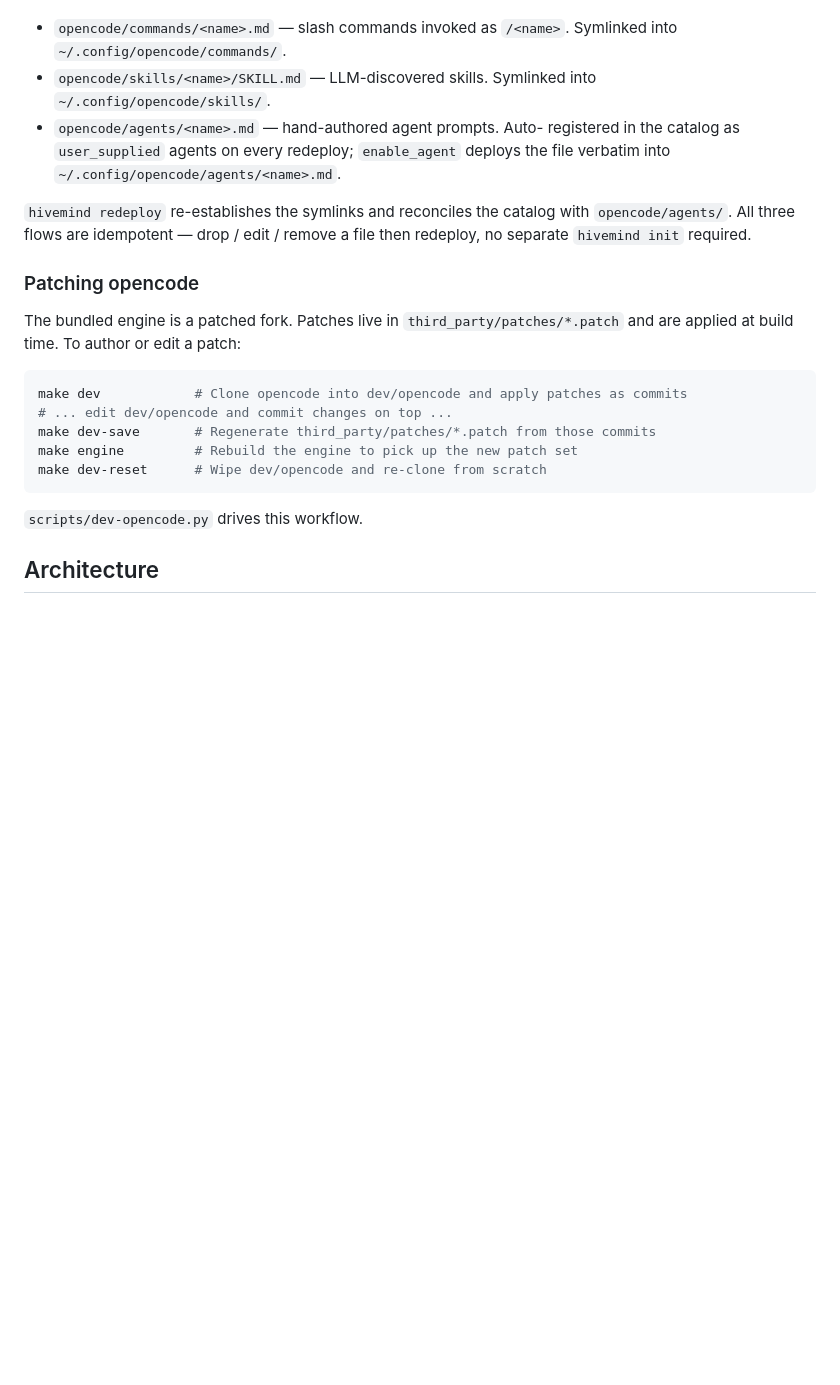
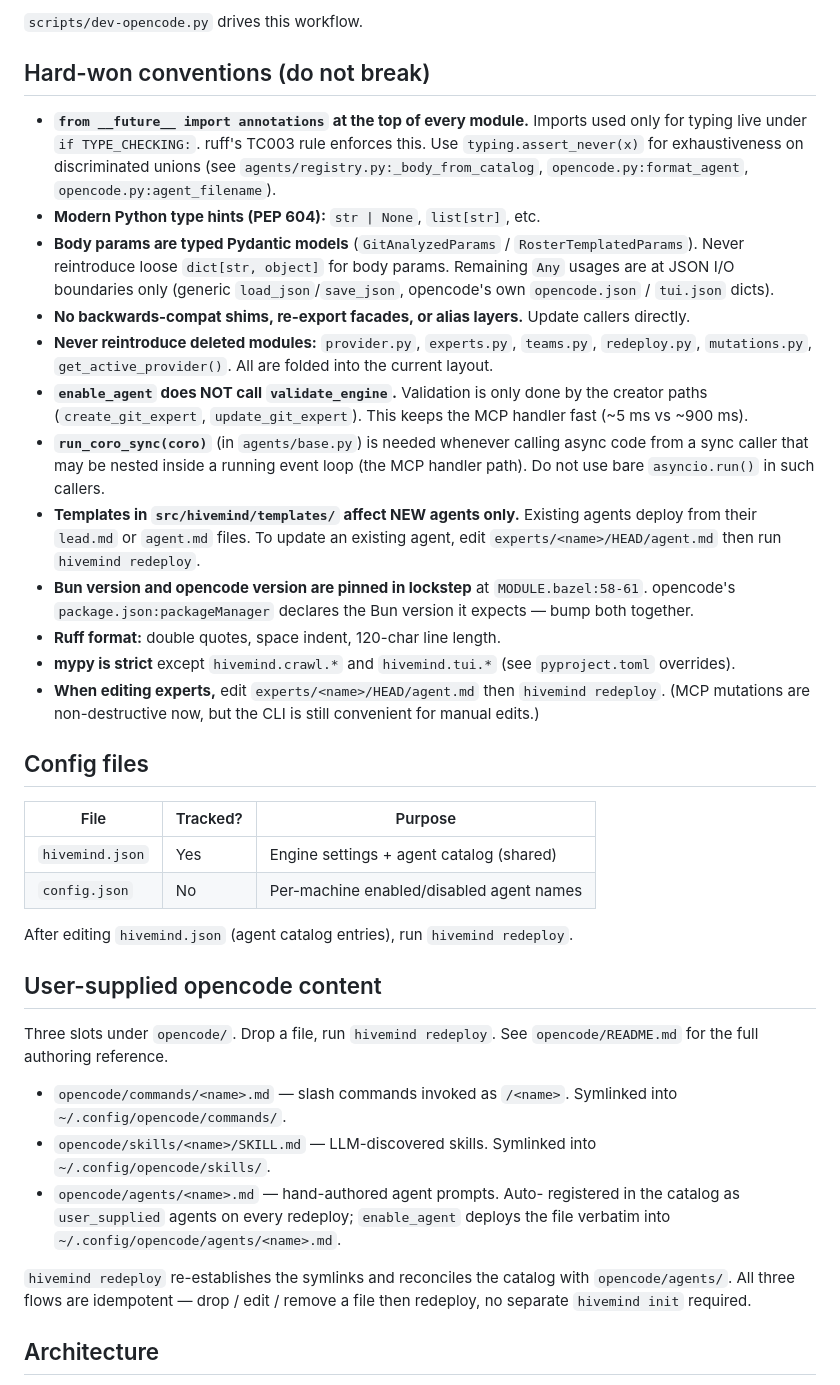
Before and after one commit to lsantos7654/hivemind, a Markdown page: AGENTS.md, the part around one of its changes. GitHub-like rendering; blank space fills up the shorter version.

````diff
--- a/CLAUDE.md
+++ b/AGENTS.md
@@ -44,3 +67,55 @@ Three slots under `opencode/` for user-authored content; see
+`scripts/dev-opencode.py` drives this workflow.
+
+## Hard-won conventions (do not break)
+
+- **`from __future__ import annotations` at the top of every module.** Imports
+  used only for typing live under `if TYPE_CHECKING:`. ruff's TC003 rule
+  enforces this. Use `typing.assert_never(x)` for exhaustiveness on
+  discriminated unions (see `agents/registry.py:_body_from_catalog`,
+  `opencode.py:format_agent`, `opencode.py:agent_filename`).
+- **Modern Python type hints (PEP 604):** `str | None`, `list[str]`, etc.
+- **Body params are typed Pydantic models** (`GitAnalyzedParams` /
+  `RosterTemplatedParams`). Never reintroduce loose `dict[str, object]` for
+  body params. Remaining `Any` usages are at JSON I/O boundaries only
+  (generic `load_json`/`save_json`, opencode's own `opencode.json` /
+  `tui.json` dicts).
+- **No backwards-compat shims, re-export facades, or alias layers.** Update
+  callers directly.
+- **Never reintroduce deleted modules:** `provider.py`, `experts.py`,
+  `teams.py`, `redeploy.py`, `mutations.py`, `get_active_provider()`. All are
+  folded into the current layout.
+- **`enable_agent` does NOT call `validate_engine`.** Validation is only done
+  by the creator paths (`create_git_expert`, `update_git_expert`). This keeps
+  the MCP handler fast (~5 ms vs ~900 ms).
+- **`run_coro_sync(coro)`** (in `agents/base.py`) is needed whenever calling
+  async code from a sync caller that may be nested inside a running event
+  loop (the MCP handler path). Do not use bare `asyncio.run()` in such callers.
+- **Templates in `src/hivemind/templates/` affect NEW agents only.** Existing
+  agents deploy from their `lead.md` or `agent.md` files. To update an existing
+  agent, edit `experts/<name>/HEAD/agent.md` then run `hivemind redeploy`.
+- **Bun version and opencode version are pinned in lockstep** at
+  `MODULE.bazel:58-61`. opencode's `package.json:packageManager` declares
+  the Bun version it expects — bump both together.
+- **Ruff format:** double quotes, space indent, 120-char line length.
+- **mypy is strict** except `hivemind.crawl.*` and `hivemind.tui.*` (see
+  `pyproject.toml` overrides).
+- **When editing experts,** edit `experts/<name>/HEAD/agent.md` then
+  `hivemind redeploy`. (MCP mutations are non-destructive now, but the
+  CLI is still convenient for manual edits.)
+
+## Config files
+
+| File | Tracked? | Purpose |
+|------|----------|---------|
+| `hivemind.json` | Yes | Engine settings + agent catalog (shared) |
+| `config.json` | No | Per-machine enabled/disabled agent names |
+
+After editing `hivemind.json` (agent catalog entries), run `hivemind redeploy`.
+
+## User-supplied opencode content
+
+Three slots under `opencode/`. Drop a file, run `hivemind redeploy`.
+See `opencode/README.md` for the full authoring reference.
 
 - `opencode/commands/<name>.md` — slash commands invoked as `/<name>`.
   Symlinked into `~/.config/opencode/commands/`.
@@ -55,22 +130,6 @@ Three slots under `opencode/` for user-authored content; see
 catalog with `opencode/agents/`. All three flows are idempotent —
 drop / edit / remove a file then redeploy, no separate `hivemind init`
 required.
-
-### Patching opencode
-
-The bundled engine is a patched fork. Patches live in
-`third_party/patches/*.patch` and are applied at build time. To author or
-edit a patch:
-
-```bash
-make dev            # Clone opencode into dev/opencode and apply patches as commits
-# ... edit dev/opencode and commit changes on top ...
-make dev-save       # Regenerate third_party/patches/*.patch from those commits
-make engine         # Rebuild the engine to pick up the new patch set
-make dev-reset      # Wipe dev/opencode and re-clone from scratch
-```
-
-`scripts/dev-opencode.py` drives this workflow.
 
 ## Architecture
 
````
Also changed, not shown: other parts of AGENTS.md (+55 -67 lines), docs/ARCHITECTURE.md (+1 -1 lines), docs/TESTING_ROADMAP.md (+1 -1 lines).
